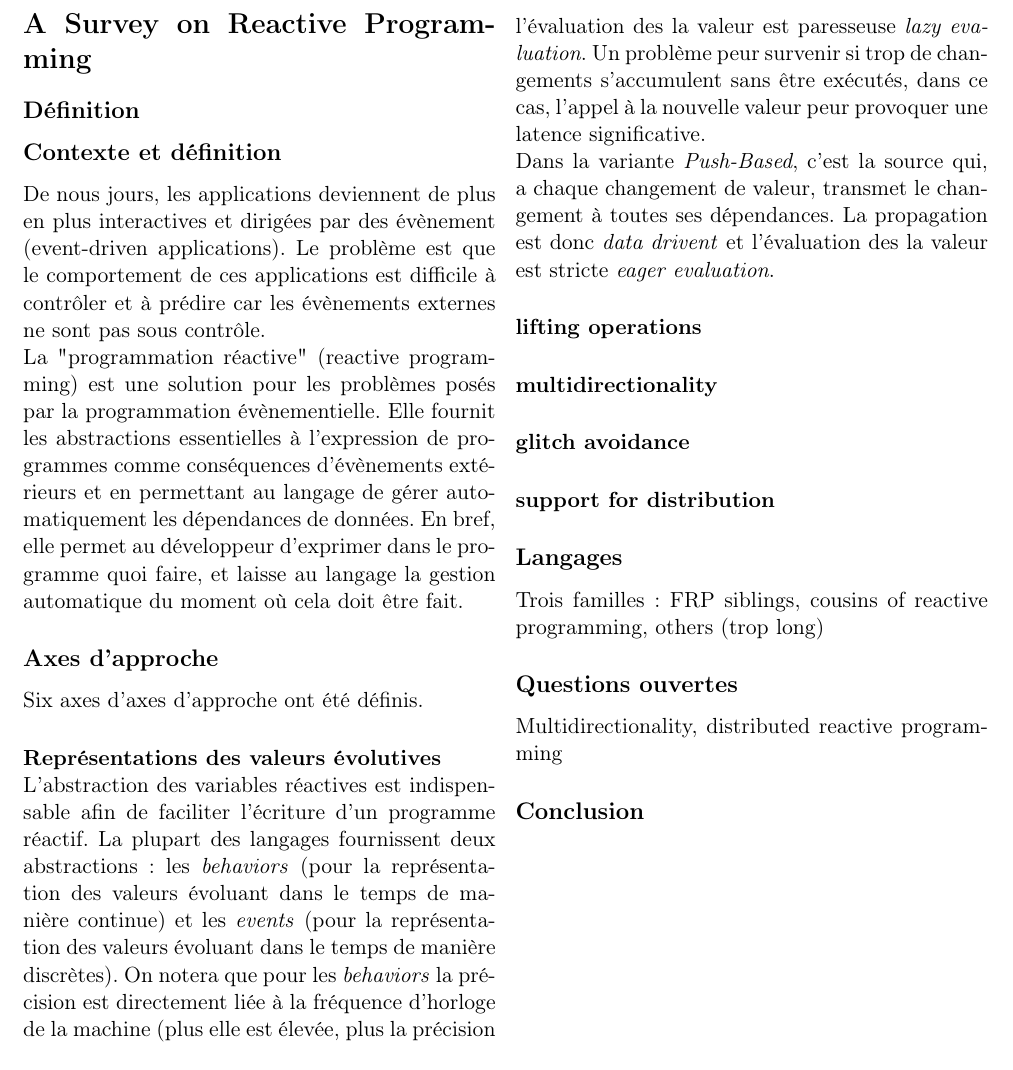
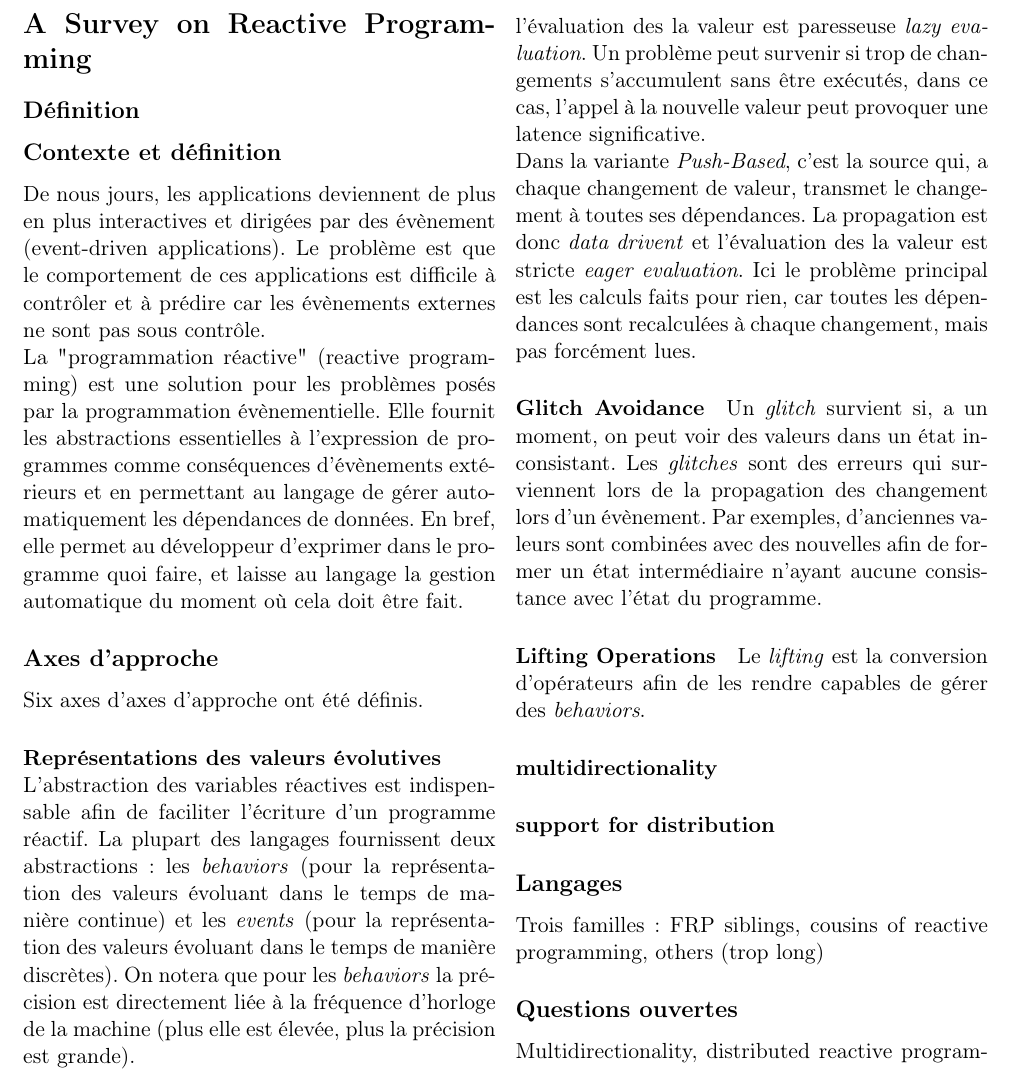
Before and after one commit to SnipyJulmy/MSE-AdvProg, a LaTeX CV (article/resume.tex): part of the page, cut so that both start at the same text. Compiled offline with pdfLaTeX.

Commit message:
Glitch avoidance

```diff
--- a/article/resume.tex
+++ b/article/resume.tex
@@ -26,15 +26,19 @@ L'abstraction des variables réactives est indispensable afin de faciliter l'éc
 \paragraph{Modèle d'évaluation}~~\\
 Le modèle d'évaluation définit comment les changements sont propagés dans le graphe de dépendance des valeurs et fonctions. Du point de vue du programmeurs, cette propagation est automatique. Cette propagation peut avoir lieu dans deux sens: \textit{Pull-Based} ou \textit{Push-Based}.
 
-Dans la variante \textit{Pull-Based}, le calcul nécessitant la valeur évolutive doit la réclamer("pull") à la source. La propagation est donc \textit{demand drivent} et l'évaluation des la valeur est paresseuse \textit{lazy evaluation}. Un problème peur survenir si trop de changements s'accumulent sans être exécutés, dans ce cas, l'appel à la nouvelle valeur peur provoquer une latence significative.
+Dans la variante \textit{Pull-Based}, le calcul nécessitant la valeur évolutive doit la réclamer("pull") à la source. La propagation est donc \textit{demand drivent} et l'évaluation des la valeur est paresseuse \textit{lazy evaluation}. Un problème peut survenir si trop de changements s'accumulent sans être exécutés, dans ce cas, l'appel à la nouvelle valeur peut provoquer une latence significative.
 
-Dans la variante \textit{Push-Based}, c'est la source qui, a chaque changement de valeur, transmet le changement à toutes ses dépendances. La propagation est donc \textit{data drivent} et l'évaluation des la valeur est stricte \textit{eager evaluation}.
+Dans la variante \textit{Push-Based}, c'est la source qui, a chaque changement de valeur, transmet le changement à toutes ses dépendances. La propagation est donc \textit{data drivent} et l'évaluation des la valeur est stricte \textit{eager evaluation}. Ici le problème principal est les calculs faits pour rien, car toutes les dépendances sont recalculées à chaque changement, mais pas forcément lues.
 
-\paragraph{lifting operations}
+\paragraph{Glitch Avoidance}
+Un \textit{glitch} survient si, a un moment, on peut voir des valeurs dans un état inconsistant. Les \textit{glitches} sont des erreurs qui surviennent lors de la propagation des changement lors d'un évènement. Par exemples, d'anciennes valeurs sont combinées avec des nouvelles afin de former un état intermédiaire n'ayant aucune consistance avec l'état du programme.
+
+\paragraph{Lifting Operations}
+Le \textit{lifting} est la conversion d'opérateurs afin de les rendre capables de gérer des \textit{behaviors}.
 
 \paragraph{multidirectionality}
 
-\paragraph{glitch avoidance}
+
 
 \paragraph{support for distribution}
 
```
